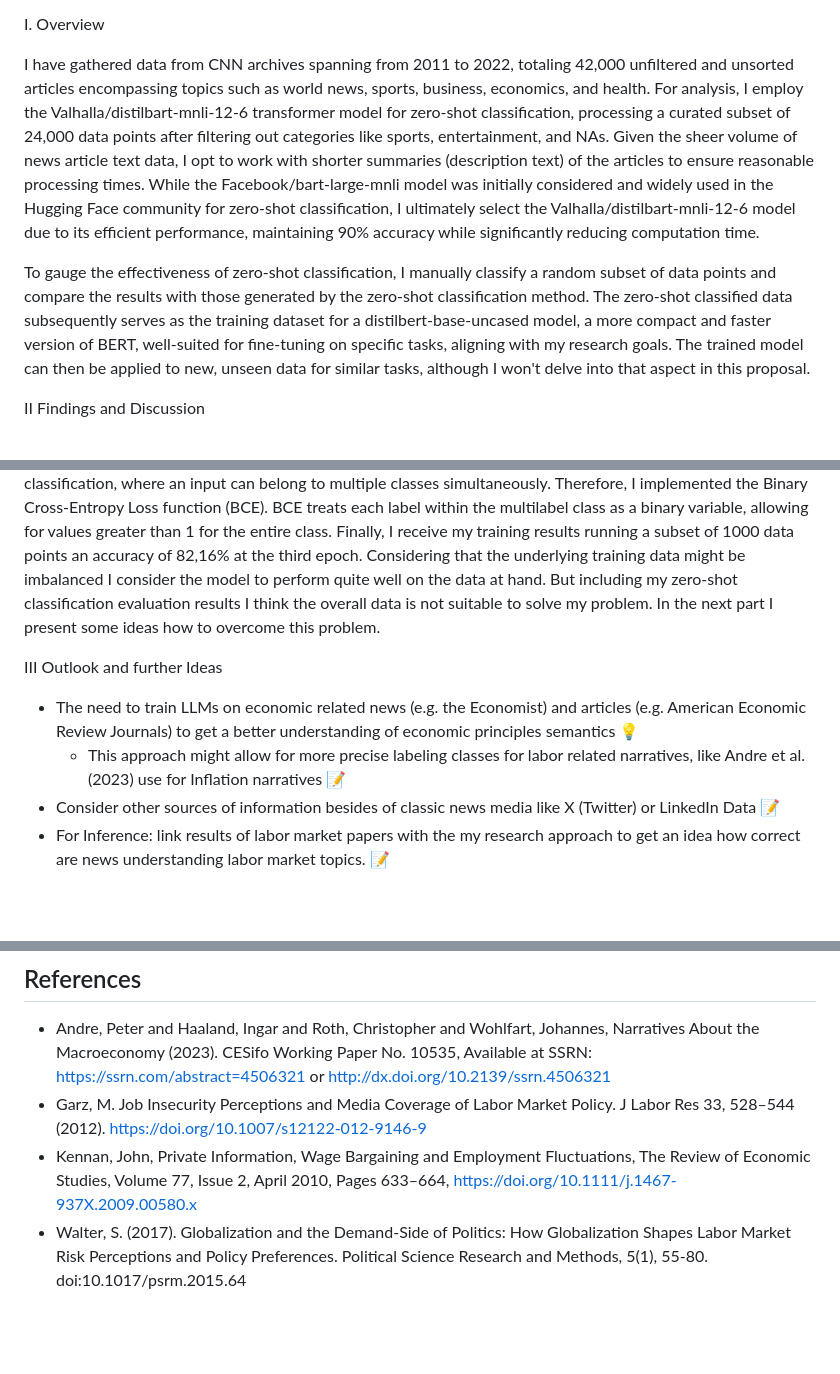
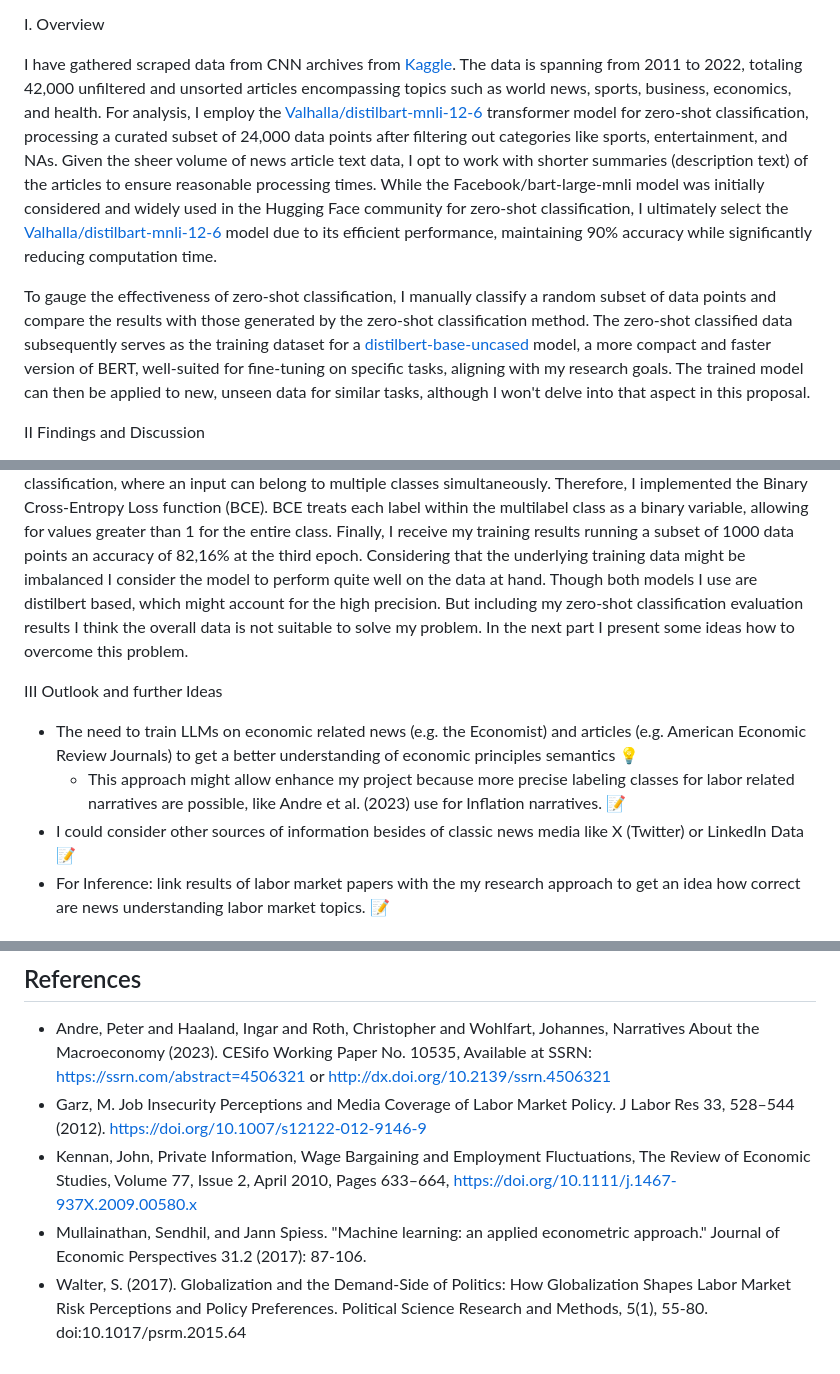
Before and after one commit to NormProgr/Employment-Narratives, a Markdown page: README.md, 3 parts joined by grey strips. GitHub-like rendering; blank space fills up the shorter version.

```diff
--- a/README.md
+++ b/README.md
@@ -100,25 +100,30 @@ insights into the methods and remaining issues.
 
 I. Overview
 
-I have gathered data from CNN archives spanning from 2011 to 2022, totaling 42,000
-unfiltered and unsorted articles encompassing topics such as world news, sports,
-business, economics, and health. For analysis, I employ the
-Valhalla/distilbart-mnli-12-6 transformer model for zero-shot classification, processing
-a curated subset of 24,000 data points after filtering out categories like sports,
-entertainment, and NAs. Given the sheer volume of news article text data, I opt to work
-with shorter summaries (description text) of the articles to ensure reasonable
-processing times. While the Facebook/bart-large-mnli model was initially considered and
-widely used in the Hugging Face community for zero-shot classification, I ultimately
-select the Valhalla/distilbart-mnli-12-6 model due to its efficient performance,
-maintaining 90% accuracy while significantly reducing computation time.
+I have gathered scraped data from CNN archives from
+[Kaggle](https://www.kaggle.com/datasets/hadasu92/cnn-articles-after-basic-cleaning).
+The data is spanning from 2011 to 2022, totaling 42,000 unfiltered and unsorted articles
+encompassing topics such as world news, sports, business, economics, and health. For
+analysis, I employ the
+[Valhalla/distilbart-mnli-12-6](https://huggingface.co/valhalla/distilbart-mnli-12-6)
+transformer model for zero-shot classification, processing a curated subset of 24,000
+data points after filtering out categories like sports, entertainment, and NAs. Given
+the sheer volume of news article text data, I opt to work with shorter summaries
+(description text) of the articles to ensure reasonable processing times. While the
+Facebook/bart-large-mnli model was initially considered and widely used in the Hugging
+Face community for zero-shot classification, I ultimately select the
+[Valhalla/distilbart-mnli-12-6](https://huggingface.co/valhalla/distilbart-mnli-12-6)
+model due to its efficient performance, maintaining 90% accuracy while significantly
+reducing computation time.
 
 To gauge the effectiveness of zero-shot classification, I manually classify a random
 subset of data points and compare the results with those generated by the zero-shot
 classification method. The zero-shot classified data subsequently serves as the training
-dataset for a distilbert-base-uncased model, a more compact and faster version of BERT,
-well-suited for fine-tuning on specific tasks, aligning with my research goals. The
-trained model can then be applied to new, unseen data for similar tasks, although I
-won't delve into that aspect in this proposal.
+dataset for a [distilbert-base-uncased](https://huggingface.co/distilbert-base-uncased)
+model, a more compact and faster version of BERT, well-suited for fine-tuning on
+specific tasks, aligning with my research goals. The trained model can then be applied
+to new, unseen data for similar tasks, although I won't delve into that aspect in this
+proposal.
 
 II Findings and Discussion
 
@@ -150,19 +155,22 @@ Binary Cross-Entropy Loss function (BCE). BCE treats each label within the multi
 class as a binary variable, allowing for values greater than 1 for the entire class.
 Finally, I receive my training results running a subset of 1000 data points an accuracy
 of 82,16% at the third epoch. Considering that the underlying training data might be
-imbalanced I consider the model to perform quite well on the data at hand. But including
-my zero-shot classification evaluation results I think the overall data is not suitable
-to solve my problem. In the next part I present some ideas how to overcome this problem.
+imbalanced I consider the model to perform quite well on the data at hand. Though both
+models I use are distilbert based, which might account for the high precision. But
+including my zero-shot classification evaluation results I think the overall data is not
+suitable to solve my problem. In the next part I present some ideas how to overcome this
+problem.
 
 III Outlook and further Ideas
 
 - The need to train LLMs on economic related news (e.g. the Economist) and articles
   (e.g. American Economic Review Journals) to get a better understanding of economic
   principles semantics :bulb:
-  - This approach might allow for more precise labeling classes for labor related
-    narratives, like Andre et al. (2023) use for Inflation narratives :memo:
-- Consider other sources of information besides of classic news media like X (Twitter)
-  or LinkedIn Data :memo:
+  - This approach might allow enhance my project because more precise labeling classes
+    for labor related narratives are possible, like Andre et al. (2023) use for
+    Inflation narratives. :memo:
+- I could consider other sources of information besides of classic news media like X
+  (Twitter) or LinkedIn Data :memo:
 - For Inference: link results of labor market papers with the my research approach to
   get an idea how correct are news understanding labor market topics. :memo:
 
@@ -331,6 +339,8 @@ and the
 - Kennan, John, Private Information, Wage Bargaining and Employment Fluctuations, The
   Review of Economic Studies, Volume 77, Issue 2, April 2010, Pages 633–664,
   https://doi.org/10.1111/j.1467-937X.2009.00580.x
+- Mullainathan, Sendhil, and Jann Spiess. "Machine learning: an applied econometric
+  approach." Journal of Economic Perspectives 31.2 (2017): 87-106.
 - Walter, S. (2017). Globalization and the Demand-Side of Politics: How Globalization
   Shapes Labor Market Risk Perceptions and Policy Preferences. Political Science
   Research and Methods, 5(1), 55-80. doi:10.1017/psrm.2015.64
```
